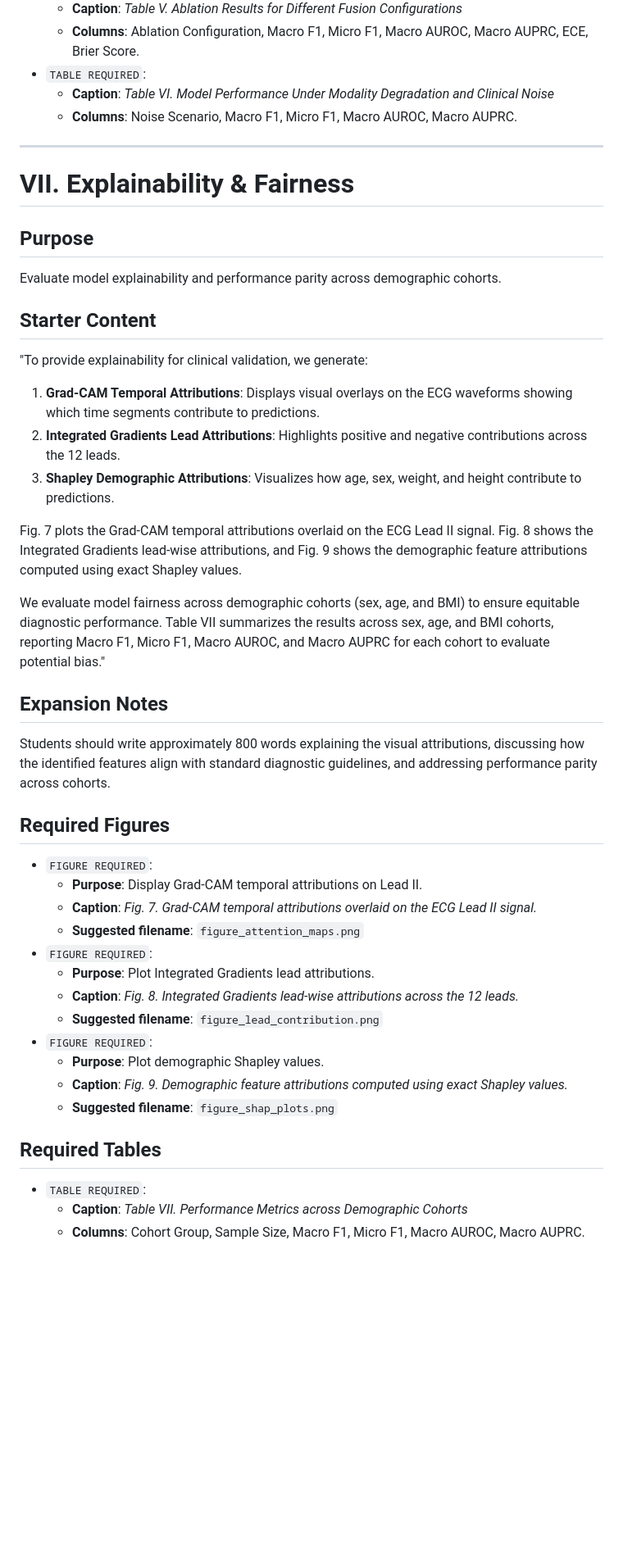
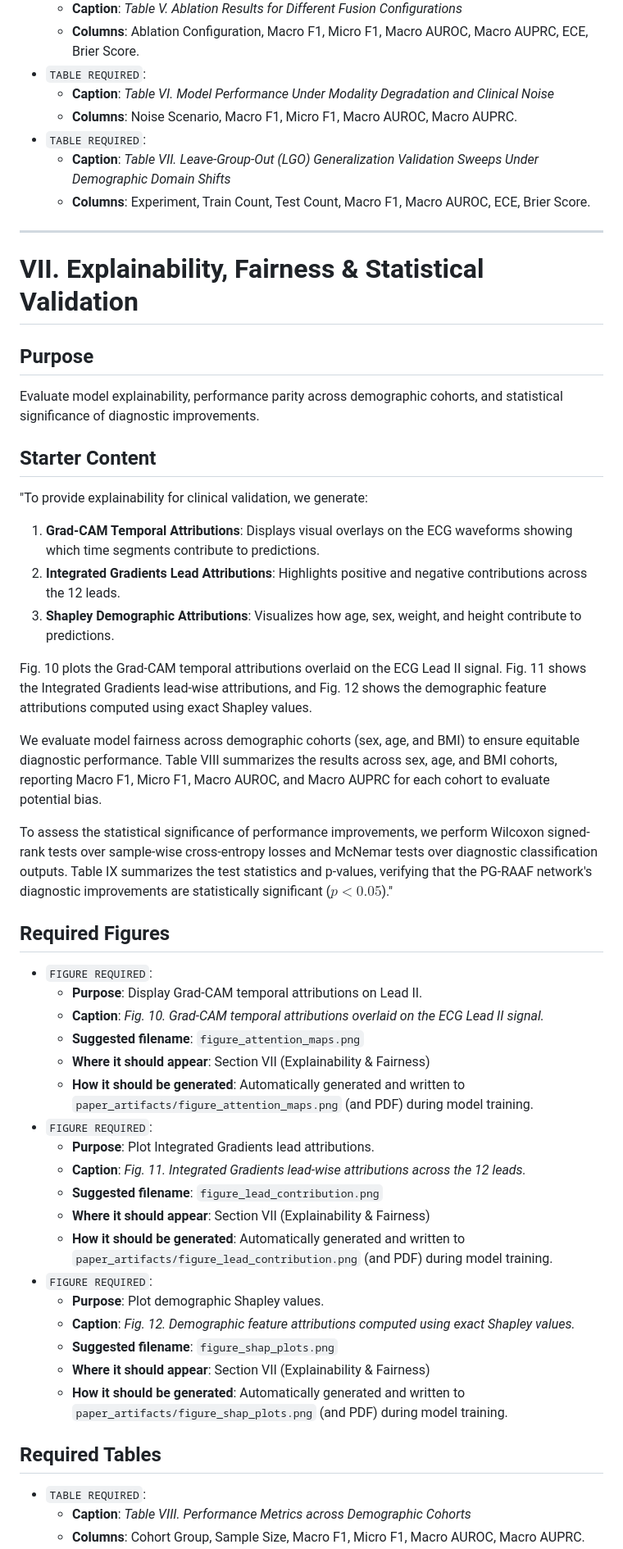
Before and after one commit to Likhithmessi10/multimodel_ecg, a Markdown page: PAPER_CONTENT_TEMPLATE.md, the part around one of its changes. Shown at 82% size. Rendered like a GitHub page; blank space fills up the shorter version.

```diff
--- a/PAPER_CONTENT_TEMPLATE.md
+++ b/PAPER_CONTENT_TEMPLATE.md
@@ -180,13 +204,16 @@ Students should write approximately 800 words detailing the results, comparing t
 - `TABLE REQUIRED`:
   - **Caption**: *Table VI. Model Performance Under Modality Degradation and Clinical Noise*
   - **Columns**: Noise Scenario, Macro F1, Micro F1, Macro AUROC, Macro AUPRC.
+- `TABLE REQUIRED`:
+  - **Caption**: *Table VII. Leave-Group-Out (LGO) Generalization Validation Sweeps Under Demographic Domain Shifts*
+  - **Columns**: Experiment, Train Count, Test Count, Macro F1, Macro AUROC, ECE, Brier Score.
 
 ---
 
-# VII. Explainability & Fairness
+# VII. Explainability, Fairness & Statistical Validation
 
 ## Purpose
-Evaluate model explainability and performance parity across demographic cohorts.
+Evaluate model explainability, performance parity across demographic cohorts, and statistical significance of diagnostic improvements.
 
 ## Starter Content
 "To provide explainability for clinical validation, we generate:
@@ -194,28 +221,33 @@ Evaluate model explainability and performance parity across demographic cohorts.
 2. **Integrated Gradients Lead Attributions**: Highlights positive and negative contributions across the 12 leads.
 3. **Shapley Demographic Attributions**: Visualizes how age, sex, weight, and height contribute to predictions.
 
-Fig. 7 plots the Grad-CAM temporal attributions overlaid on the ECG Lead II signal. Fig. 8 shows the Integrated Gradients lead-wise attributions, and Fig. 9 shows the demographic feature attributions computed using exact Shapley values.
+Fig. 10 plots the Grad-CAM temporal attributions overlaid on the ECG Lead II signal. Fig. 11 shows the Integrated Gradients lead-wise attributions, and Fig. 12 shows the demographic feature attributions computed using exact Shapley values.
 
-We evaluate model fairness across demographic cohorts (sex, age, and BMI) to ensure equitable diagnostic performance. Table VII summarizes the results across sex, age, and BMI cohorts, reporting Macro F1, Micro F1, Macro AUROC, and Macro AUPRC for each cohort to evaluate potential bias."
+We evaluate model fairness across demographic cohorts (sex, age, and BMI) to ensure equitable diagnostic performance. Table VIII summarizes the results across sex, age, and BMI cohorts, reporting Macro F1, Micro F1, Macro AUROC, and Macro AUPRC for each cohort to evaluate potential bias.
 
-## Expansion Notes
-Students should write approximately 800 words explaining the visual attributions, discussing how the identified features align with standard diagnostic guidelines, and addressing performance parity across cohorts.
+To assess the statistical significance of performance improvements, we perform Wilcoxon signed-rank tests over sample-wise cross-entropy losses and McNemar tests over diagnostic classification outputs. Table IX summarizes the test statistics and p-values, verifying that the PG-RAAF network's diagnostic improvements are statistically significant ($p < 0.05$)."
 
 ## Required Figures
 - `FIGURE REQUIRED`:
   - **Purpose**: Display Grad-CAM temporal attributions on Lead II.
-  - **Caption**: *Fig. 7. Grad-CAM temporal attributions overlaid on the ECG Lead II signal.*
+  - **Caption**: *Fig. 10. Grad-CAM temporal attributions overlaid on the ECG Lead II signal.*
   - **Suggested filename**: `figure_attention_maps.png`
+  - **Where it should appear**: Section VII (Explainability & Fairness)
+  - **How it should be generated**: Automatically generated and written to `paper_artifacts/figure_attention_maps.png` (and PDF) during model training.
 - `FIGURE REQUIRED`:
   - **Purpose**: Plot Integrated Gradients lead attributions.
-  - **Caption**: *Fig. 8. Integrated Gradients lead-wise attributions across the 12 leads.*
+  - **Caption**: *Fig. 11. Integrated Gradients lead-wise attributions across the 12 leads.*
   - **Suggested filename**: `figure_lead_contribution.png`
+  - **Where it should appear**: Section VII (Explainability & Fairness)
+  - **How it should be generated**: Automatically generated and written to `paper_artifacts/figure_lead_contribution.png` (and PDF) during model training.
 - `FIGURE REQUIRED`:
   - **Purpose**: Plot demographic Shapley values.
-  - **Caption**: *Fig. 9. Demographic feature attributions computed using exact Shapley values.*
+  - **Caption**: *Fig. 12. Demographic feature attributions computed using exact Shapley values.*
   - **Suggested filename**: `figure_shap_plots.png`
+  - **Where it should appear**: Section VII (Explainability & Fairness)
+  - **How it should be generated**: Automatically generated and written to `paper_artifacts/figure_shap_plots.png` (and PDF) during model training.
 
 ## Required Tables
 - `TABLE REQUIRED`:
-  - **Caption**: *Table VII. Performance Metrics across Demographic Cohorts*
+  - **Caption**: *Table VIII. Performance Metrics across Demographic Cohorts*
   - **Columns**: Cohort Group, Sample Size, Macro F1, Micro F1, Macro AUROC, Macro AUPRC.
```
Also changed, not shown: other parts of PAPER_CONTENT_TEMPLATE.md (+41 -14 lines).
